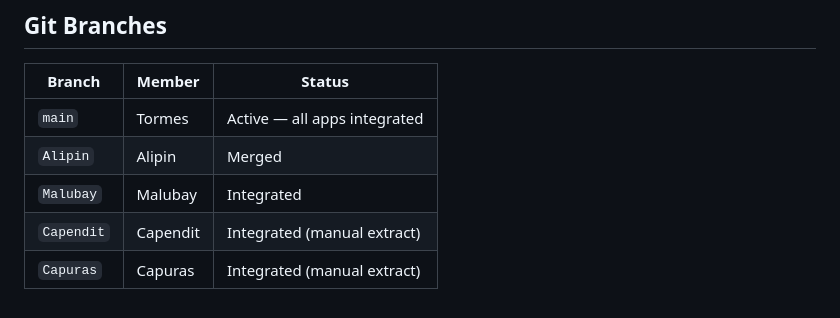
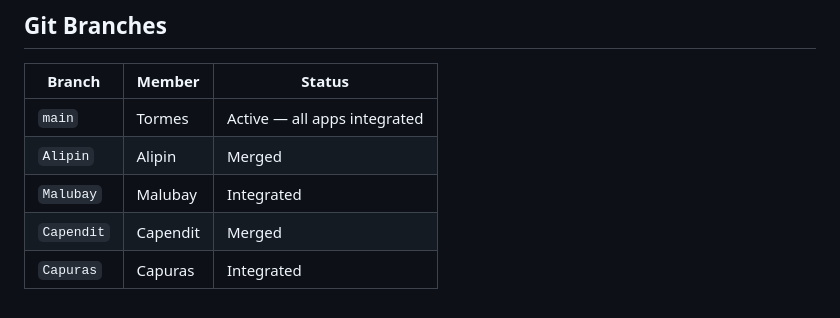
Before and after one commit to seano-0222/E-Commerce-Market-app, a Markdown page: README.md, the part around the change. Drawn GitHub-style.

```diff
--- a/README.md
+++ b/README.md
@@ -149,5 +149,5 @@ Default superuser (development only):
 | `main` | Tormes | Active — all apps integrated |
 | `Alipin` | Alipin | Merged |
 | `Malubay` | Malubay | Integrated |
-| `Capendit` | Capendit | Integrated (manual extract) |
-| `Capuras` | Capuras | Integrated (manual extract) |
+| `Capendit` | Capendit | Merged |
+| `Capuras` | Capuras | Integrated |
```
